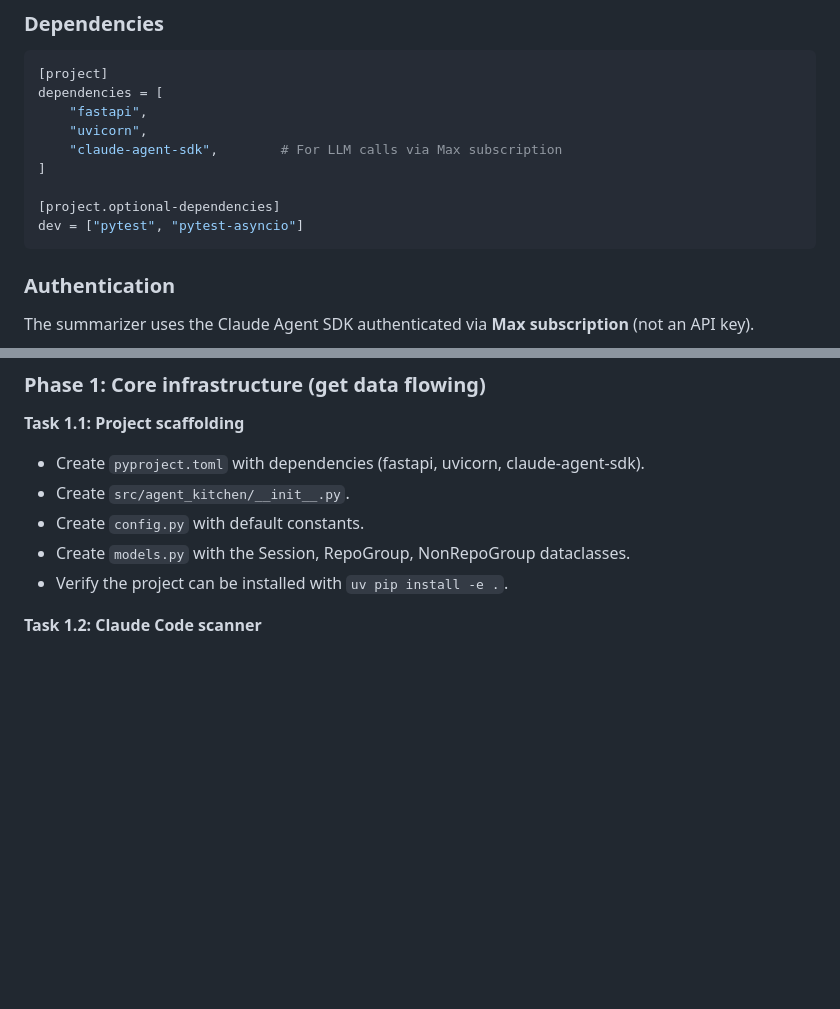
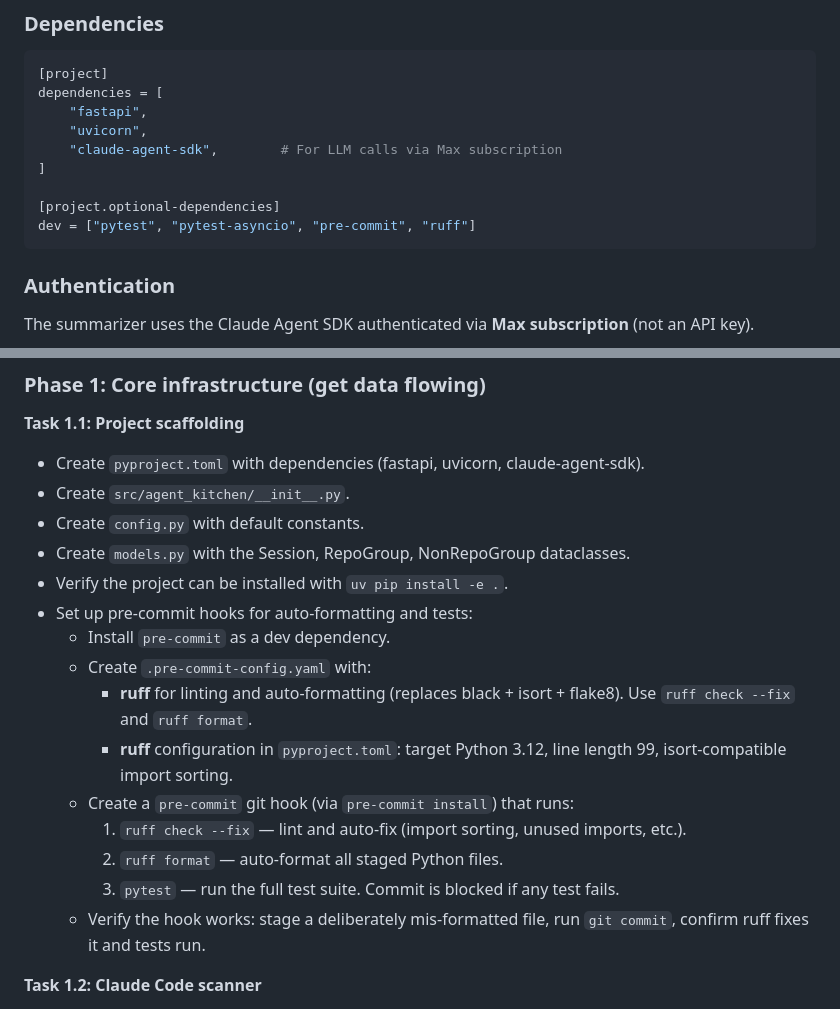
Before and after one commit to vivekhaldar/agent-kitchen, a Markdown page: docs/design.md, 2 parts joined by grey strips. GitHub-like rendering; blank space fills up the shorter version.

Commit message:
Add pre-commit hooks for auto-formatting and tests
Task 1.1 now includes ruff (lint + format) and pytest as
pre-commit hooks. Added pre-commit and ruff to dev deps.

````diff
--- a/docs/design.md
+++ b/docs/design.md
@@ -214,7 +214,7 @@ dependencies = [
 ]
 
 [project.optional-dependencies]
-dev = ["pytest", "pytest-asyncio"]
+dev = ["pytest", "pytest-asyncio", "pre-commit", "ruff"]
 ```
 
 ### Authentication
@@ -619,6 +619,16 @@ The frontend polls `GET /api/sessions` every 30 seconds. On each poll:
 - Create `config.py` with default constants.
 - Create `models.py` with the Session, RepoGroup, NonRepoGroup dataclasses.
 - Verify the project can be installed with `uv pip install -e .`.
+- Set up pre-commit hooks for auto-formatting and tests:
+  - Install `pre-commit` as a dev dependency.
+  - Create `.pre-commit-config.yaml` with:
+    - **ruff** for linting and auto-formatting (replaces black + isort + flake8). Use `ruff check --fix` and `ruff format`.
+    - **ruff** configuration in `pyproject.toml`: target Python 3.12, line length 99, isort-compatible import sorting.
+  - Create a `pre-commit` git hook (via `pre-commit install`) that runs:
+    1. `ruff check --fix` — lint and auto-fix (import sorting, unused imports, etc.).
+    2. `ruff format` — auto-format all staged Python files.
+    3. `pytest` — run the full test suite. Commit is blocked if any test fails.
+  - Verify the hook works: stage a deliberately mis-formatted file, run `git commit`, confirm ruff fixes it and tests run.
 
 **Task 1.2: Claude Code scanner**
 - Implement `scan_claude_sessions(since: datetime) -> list[Session]`.
````
